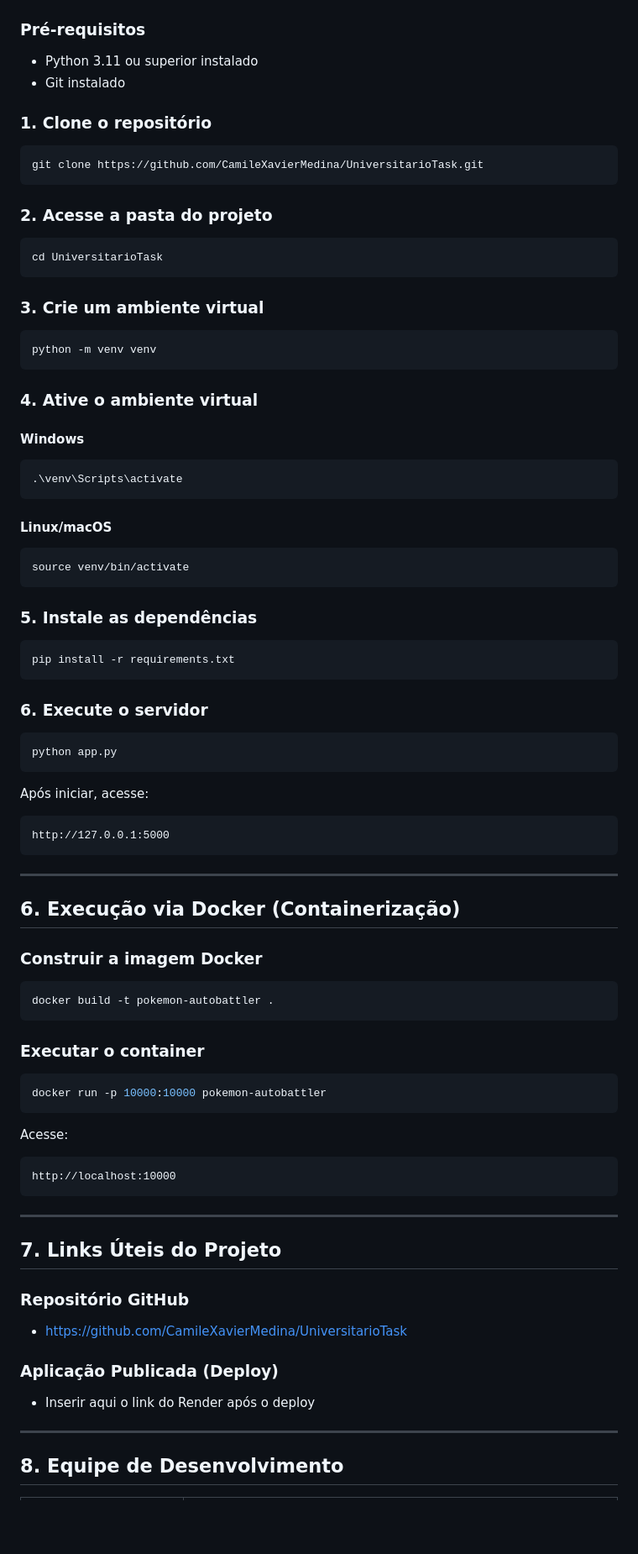
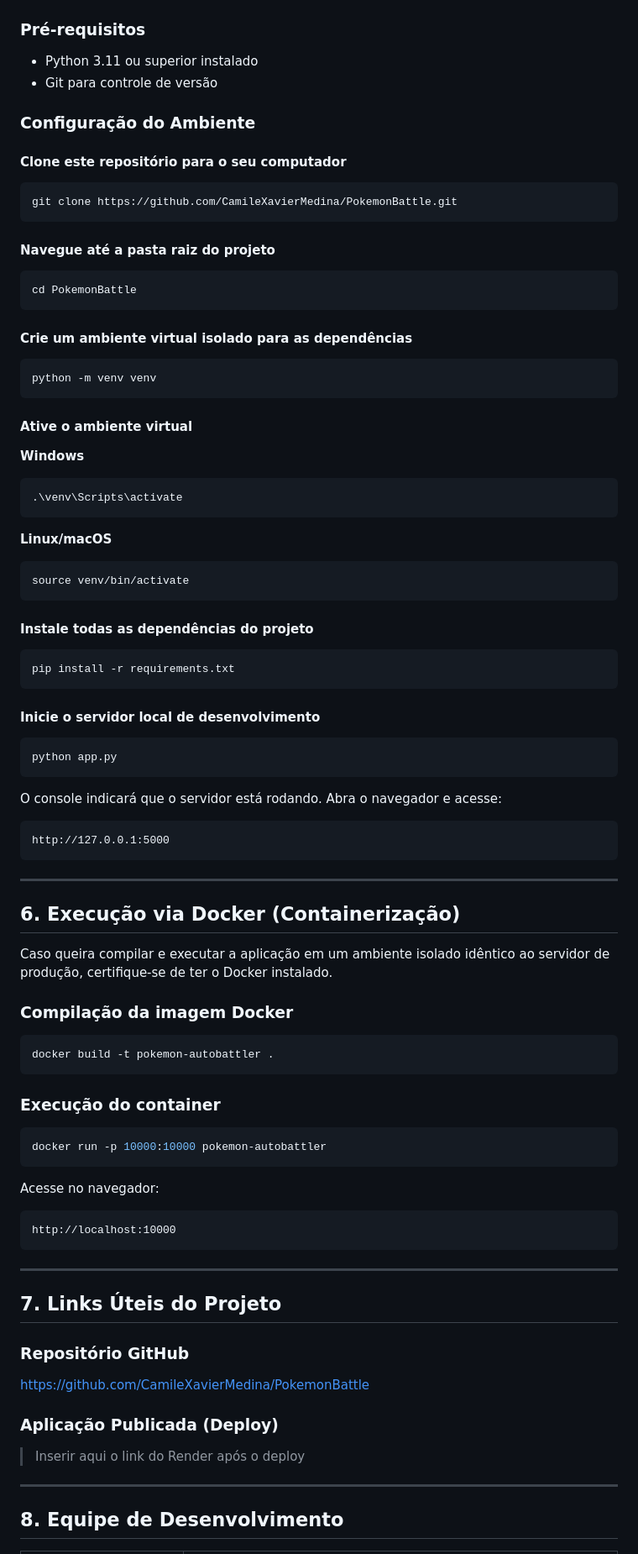
Before and after one commit to CamileXavierMedina/PokemonBattle, a Markdown page: README.md, the part around one of its changes. Shown at 84% size. Rendered like a GitHub page; blank space fills up the shorter version.

````diff
--- a/README.md
+++ b/README.md
@@ -75,53 +75,55 @@ Listagem de partidas anteriores realizadas pelo usuário e tabela de ranqueament
 ### Pré-requisitos
 
 * Python 3.11 ou superior instalado
-* Git instalado
+* Git para controle de versão
 
-### 1. Clone o repositório
+### Configuração do Ambiente
+
+#### Clone este repositório para o seu computador
 
 ```bash
-git clone https://github.com/CamileXavierMedina/UniversitarioTask.git
+git clone https://github.com/CamileXavierMedina/PokemonBattle.git
 ```
 
-### 2. Acesse a pasta do projeto
+#### Navegue até a pasta raiz do projeto
 
 ```bash
-cd UniversitarioTask
+cd PokemonBattle
 ```
 
-### 3. Crie um ambiente virtual
+#### Crie um ambiente virtual isolado para as dependências
 
 ```bash
 python -m venv venv
 ```
 
-### 4. Ative o ambiente virtual
+#### Ative o ambiente virtual
 
-#### Windows
+**Windows**
 
 ```bash
 .\venv\Scripts\activate
 ```
 
-#### Linux/macOS
+**Linux/macOS**
 
 ```bash
 source venv/bin/activate
 ```
 
-### 5. Instale as dependências
+#### Instale todas as dependências do projeto
 
 ```bash
 pip install -r requirements.txt
 ```
 
-### 6. Execute o servidor
+#### Inicie o servidor local de desenvolvimento
 
 ```bash
 python app.py
 ```
 
-Após iniciar, acesse:
+O console indicará que o servidor está rodando. Abra o navegador e acesse:
 
 ```text
 http://127.0.0.1:5000
@@ -131,19 +133,21 @@ http://127.0.0.1:5000
 
 ## 6. Execução via Docker (Containerização)
 
-### Construir a imagem Docker
+Caso queira compilar e executar a aplicação em um ambiente isolado idêntico ao servidor de produção, certifique-se de ter o Docker instalado.
+
+### Compilação da imagem Docker
 
 ```bash
 docker build -t pokemon-autobattler .
 ```
 
-### Executar o container
+### Execução do container
 
 ```bash
 docker run -p 10000:10000 pokemon-autobattler
 ```
 
-Acesse:
+Acesse no navegador:
 
 ```text
 http://localhost:10000
@@ -155,11 +159,11 @@ http://localhost:10000
 
 ### Repositório GitHub
 
-* https://github.com/CamileXavierMedina/UniversitarioTask
+https://github.com/CamileXavierMedina/PokemonBattle
 
 ### Aplicação Publicada (Deploy)
 
-* Inserir aqui o link do Render após o deploy
+> Inserir aqui o link do Render após o deploy
 
 ---
 
````
Also changed, not shown: other parts of README.md (+11 -11 lines).
